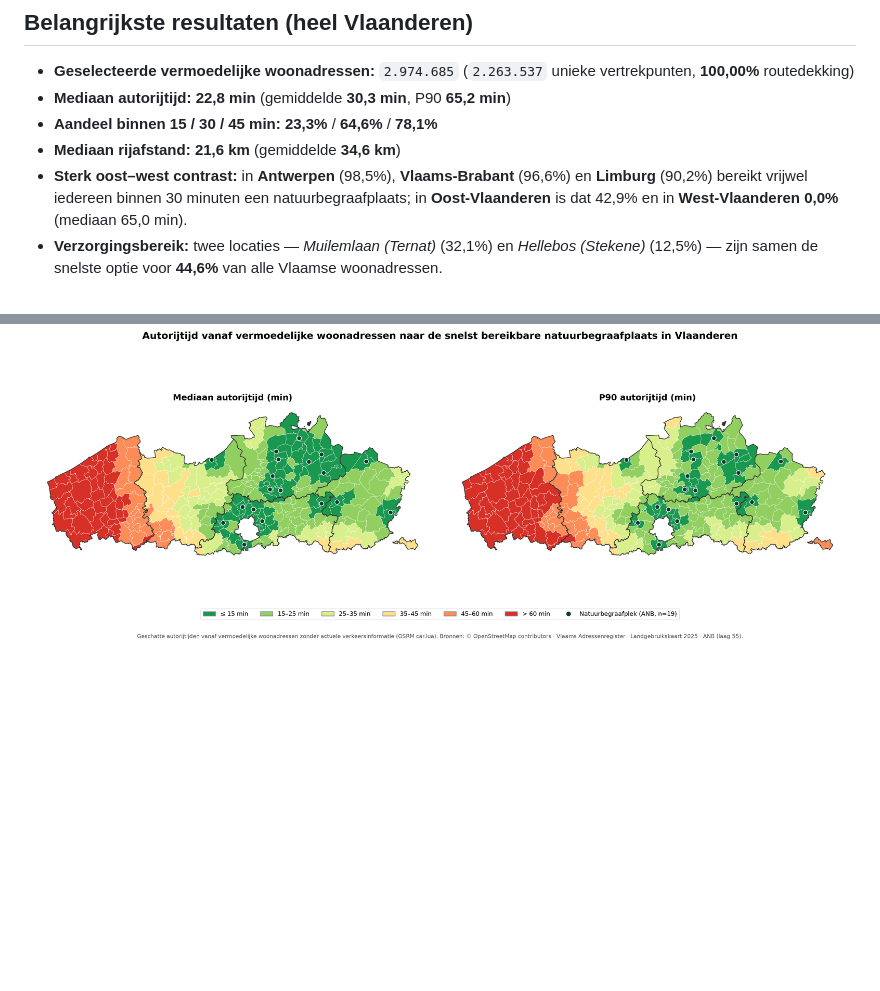
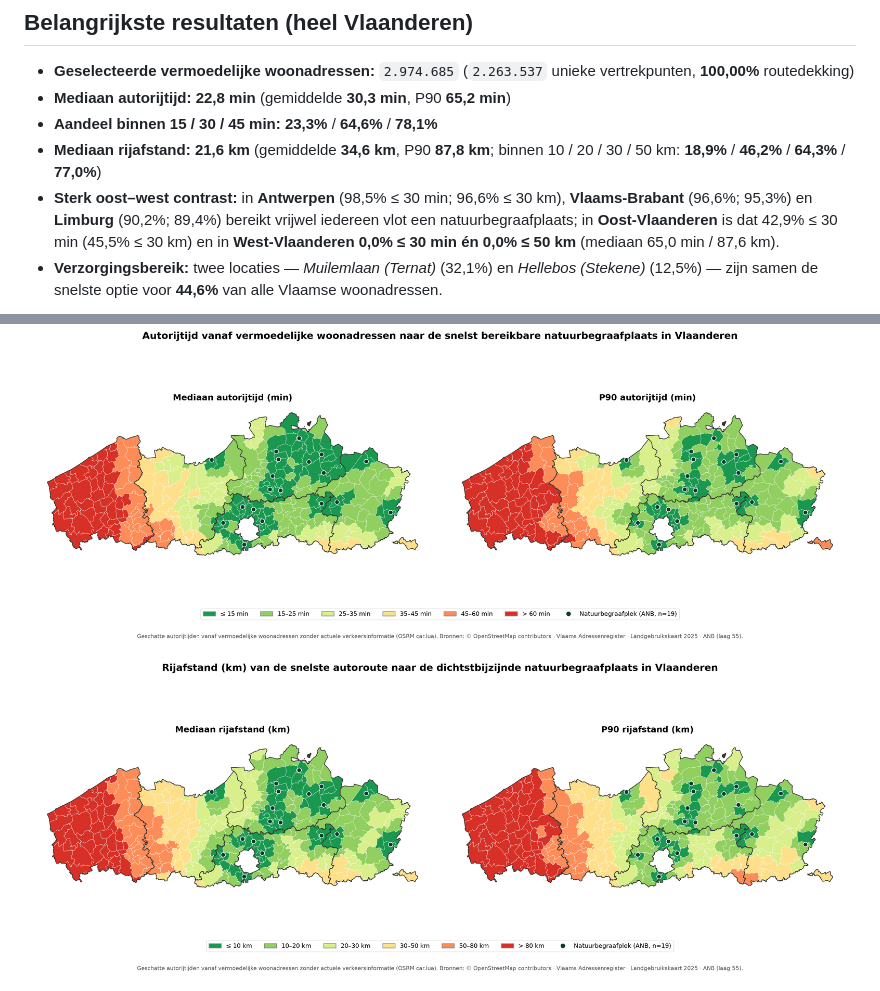
Before and after one commit to droes-m/bereikbaarheid-natuurbegraafplaatsen, a Markdown page: README.md, 2 parts joined by grey strips. Rendered like a GitHub page; pictures changed too: outputs/full_kaart_afstand_mediaan_en_p90_km.png (added); blank space fills up the shorter version.

```diff
--- a/README.md
+++ b/README.md
@@ -9,11 +9,13 @@ Reproduceerbare lokale analyse van de **autorijtijd vanaf vermoedelijke woonadre
 - **Geselecteerde vermoedelijke woonadressen:** `2.974.685` (`2.263.537` unieke vertrekpunten, **100,00%** routedekking)
 - **Mediaan autorijtijd:** **22,8 min** (gemiddelde **30,3 min**, P90 **65,2 min**)
 - **Aandeel binnen 15 / 30 / 45 min:** **23,3%** / **64,6%** / **78,1%**
-- **Mediaan rijafstand:** **21,6 km** (gemiddelde **34,6 km**)
-- **Sterk oost–west contrast:** in **Antwerpen** (98,5%), **Vlaams-Brabant** (96,6%) en **Limburg** (90,2%) bereikt vrijwel iedereen binnen 30 minuten een natuurbegraafplaats; in **Oost-Vlaanderen** is dat 42,9% en in **West-Vlaanderen** **0,0%** (mediaan 65,0 min).
+- **Mediaan rijafstand:** **21,6 km** (gemiddelde **34,6 km**, P90 **87,8 km**; binnen 10 / 20 / 30 / 50 km: **18,9%** / **46,2%** / **64,3%** / **77,0%**)
+- **Sterk oost–west contrast:** in **Antwerpen** (98,5% ≤ 30 min; 96,6% ≤ 30 km), **Vlaams-Brabant** (96,6%; 95,3%) en **Limburg** (90,2%; 89,4%) bereikt vrijwel iedereen vlot een natuurbegraafplaats; in **Oost-Vlaanderen** is dat 42,9% ≤ 30 min (45,5% ≤ 30 km) en in **West-Vlaanderen** **0,0% ≤ 30 min én 0,0% ≤ 50 km** (mediaan 65,0 min / 87,6 km).
 - **Verzorgingsbereik:** twee locaties — *Muilemlaan (Ternat)* (32,1%) en *Hellebos (Stekene)* (12,5%) — zijn samen de snelste optie voor **44,6%** van alle Vlaamse woonadressen.
 
 ![Gemeentekaart mediaan en P90 autorijtijd](outputs/full_kaart_mediaan_en_p90.png)
+
+![Gemeentekaart mediaan en P90 rijafstand in km](outputs/full_kaart_afstand_mediaan_en_p90_km.png)
 
 ![Cumulatieve bereikbaarheid per provincie](outputs/full_grafiek_cumulatieve_bereikbaarheid.png)
 
```
Also changed, not shown: docs/paper_bereikbaarheid_natuurbegraafplaatsen.md (+101 -82 lines), outputs/full_samenvatting.md (+5 -0 lines), outputs/full_grafiek_cumulatieve_bereikbaarheid_km.png (added), outputs/full_grafiek_provincies_en_gemeenten_spreiding_km.png (added), outputs/full_grafiek_verzorgingsbereik_per_locatie_km.png (added), 11 other files.
